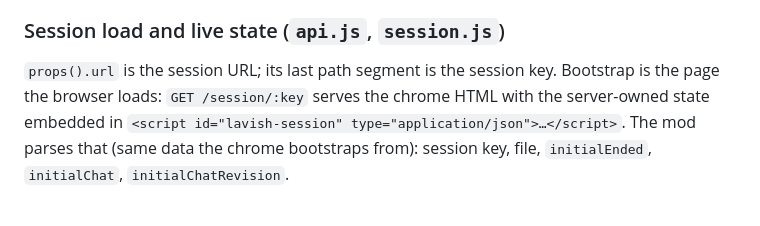
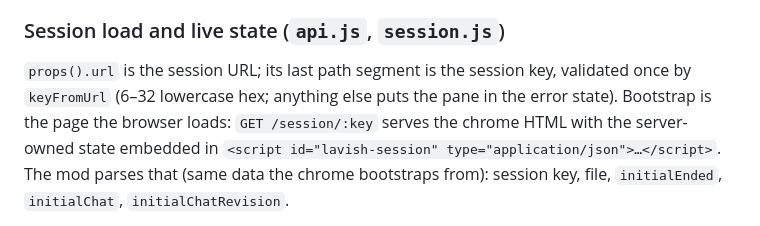
Before and after one commit to sjennings/herdr-lavish, a Markdown page: DESIGN.md, the part around the change. Rendered like a GitHub page.

Commit message:
no-mistakes(document): Document session key validation in DESIGN and RECIPE

```diff
--- a/DESIGN.md
+++ b/DESIGN.md
@@ -60,7 +60,8 @@ tests/                    node --test model/launcher/install tests, pane-e2e.sh
 ### Session load and live state (`api.js`, `session.js`)
 
 `props().url` is the session URL; its last path segment is the session
-key. Bootstrap is the page the browser loads: `GET /session/:key` serves
+key, validated once by `keyFromUrl` (6–32 lowercase hex; anything else puts
+the pane in the error state). Bootstrap is the page the browser loads: `GET /session/:key` serves
 the chrome HTML with the server-owned state embedded in
 `<script id="lavish-session" type="application/json">…</script>`. The
 mod parses that (same data the chrome bootstraps from): session key,
```
Also changed, not shown: RECIPE.md (+2 -1 lines), preview.png.
